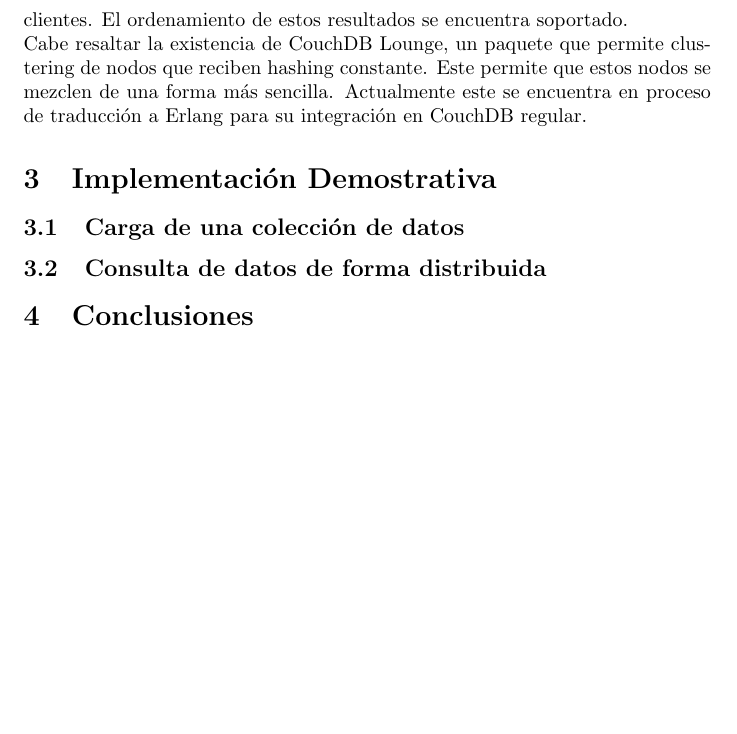
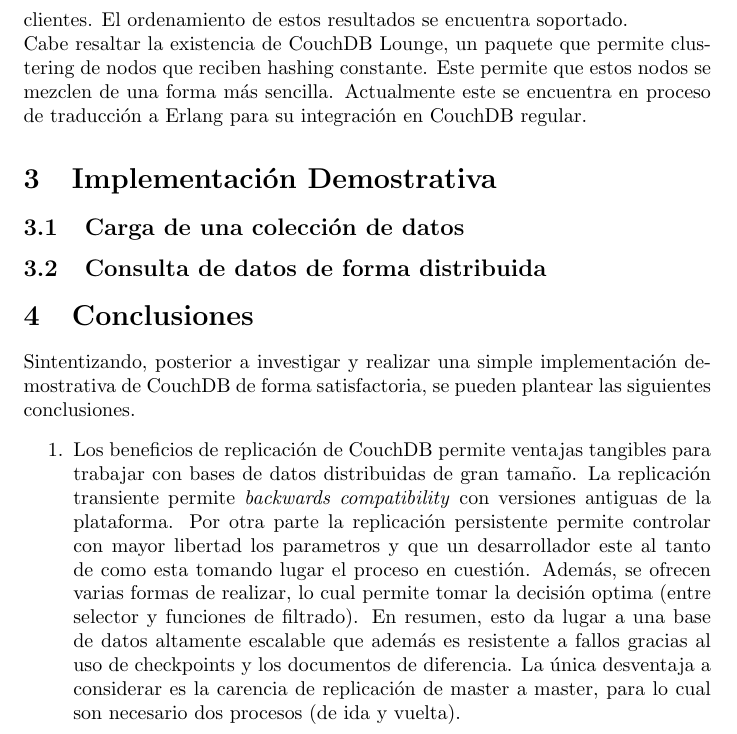
Before and after one commit to DiegoELT/db2Project3, a LaTeX document (informe/informe.tex): part of page 8 of 9, cut so that both start at the same text, the shorter picture padded with empty space. Compiled offline with pdfLaTeX.

Commit message:
First conclusion

```diff
--- a/informe/informe.tex
+++ b/informe/informe.tex
@@ -170,7 +170,10 @@
         \subsection{Carga de una colección de datos}
         \subsection{Consulta de datos de forma distribuida}
     \section{Conclusiones}
-
+        Sintentizando, posterior a investigar y realizar una simple implementación demostrativa de CouchDB de forma satisfactoria, se pueden plantear las siguientes conclusiones.
+        \begin{enumerate}
+            \item Los beneficios de replicación de CouchDB permite ventajas tangibles para trabajar con bases de datos distribuidas de gran tamaño. La replicación transiente permite \textit{backwards compatibility} con versiones antiguas de la plataforma. Por otra parte la replicación persistente permite controlar con mayor libertad los parametros y que un desarrollador este al tanto de como esta tomando lugar el proceso en cuestión. Además, se ofrecen varias formas de realizar, lo cual permite tomar la decisión optima (entre selector y funciones de filtrado). En resumen, esto da lugar a una base de datos altamente escalable que además es resistente a fallos gracias al uso de checkpoints y los documentos de diferencia. La única desventaja a considerar es la carencia de replicación de master a master, para lo cual son necesario dos procesos (de ida y vuelta).
+        \end{enumerate}
     \newpage
 
     \bibliographystyle{unsrt}
```
Also changed, not shown: informe/scheme.md (+6 -0 lines), informe/informe.pdf.
